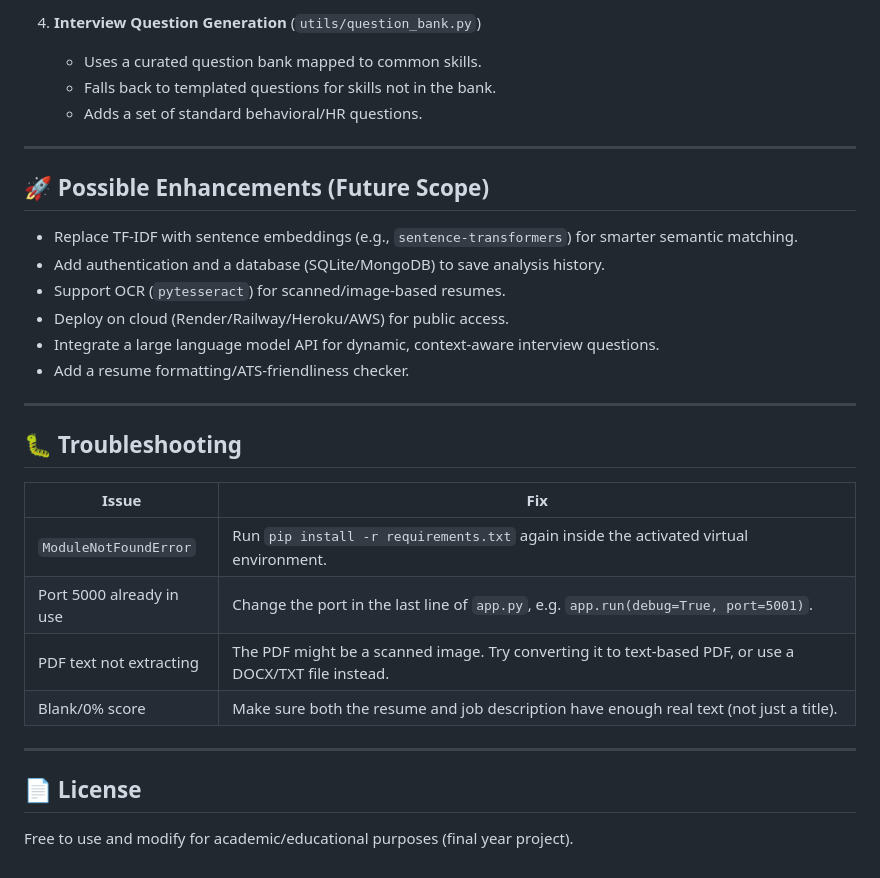
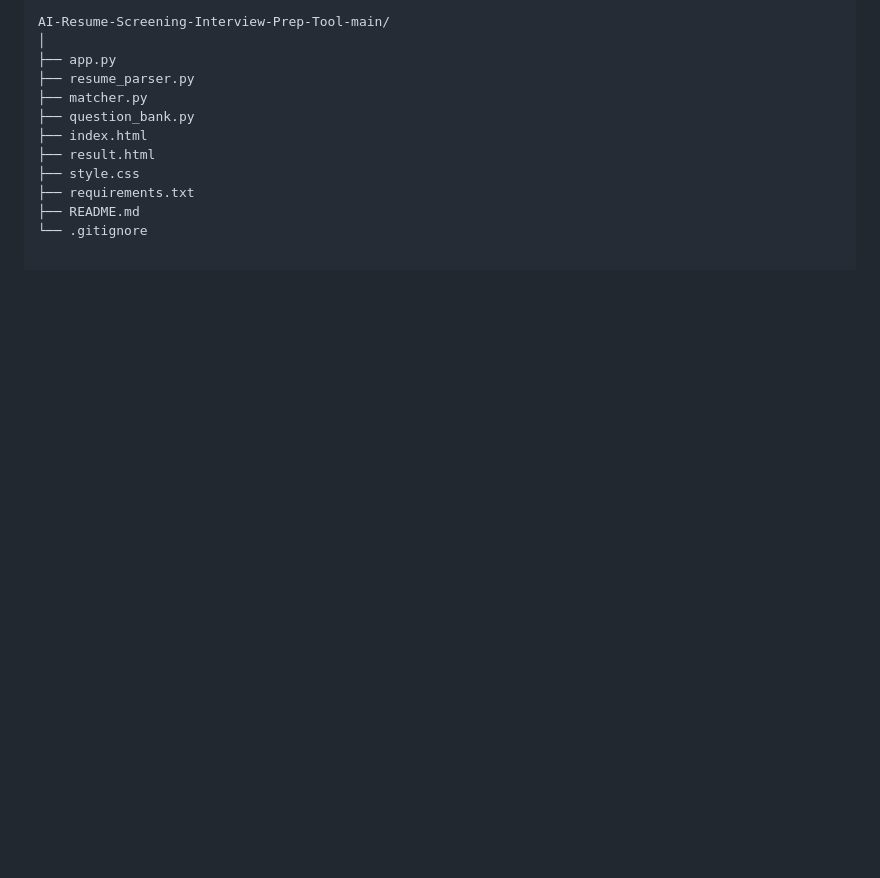
Before and after one commit to Sakshi17-st/AI_Resume-screening-Interview-Tool, a Markdown page: README.md, the part around one of its changes. GitHub-like rendering; blank space fills up the shorter version.

```diff
--- a/README.md
+++ b/README.md
@@ -100,31 +131,12 @@ Upload a resume (PDF/DOCX/TXT), paste a job description, and click **Analyze Res
-4. **Interview Question Generation** (`utils/question_bank.py`)
-   - Uses a curated question bank mapped to common skills.
-   - Falls back to templated questions for skills not in the bank.
-   - Adds a set of standard behavioral/HR questions.
-
----
-
-## 🚀 Possible Enhancements (Future Scope)
-
-- Replace TF-IDF with sentence embeddings (e.g., `sentence-transformers`) for smarter semantic matching.
-- Add authentication and a database (SQLite/MongoDB) to save analysis history.
-- Support OCR (`pytesseract`) for scanned/image-based resumes.
-- Deploy on cloud (Render/Railway/Heroku/AWS) for public access.
-- Integrate a large language model API for dynamic, context-aware interview questions.
-- Add a resume formatting/ATS-friendliness checker.
-
----
-
-## 🐛 Troubleshooting
-
-| Issue | Fix |
-|---|---|
-| `ModuleNotFoundError` | Run `pip install -r requirements.txt` again inside the activated virtual environment. |
-| Port 5000 already in use | Change the port in the last line of `app.py`, e.g. `app.run(debug=True, port=5001)`. |
-| PDF text not extracting | The PDF might be a scanned image. Try converting it to text-based PDF, or use a DOCX/TXT file instead. |
-| Blank/0% score | Make sure both the resume and job description have enough real text (not just a title). |
-
----
-
-## 📄 License
-Free to use and modify for academic/educational purposes (final year project).
+AI-Resume-Screening-Interview-Prep-Tool-main/
+│
+├── app.py
+├── resume_parser.py
+├── matcher.py
+├── question_bank.py
+├── index.html
+├── result.html
+├── style.css
+├── requirements.txt
+├── README.md
+└── .gitignore
```
Also changed, not shown: other parts of README.md (+115 -84 lines).
